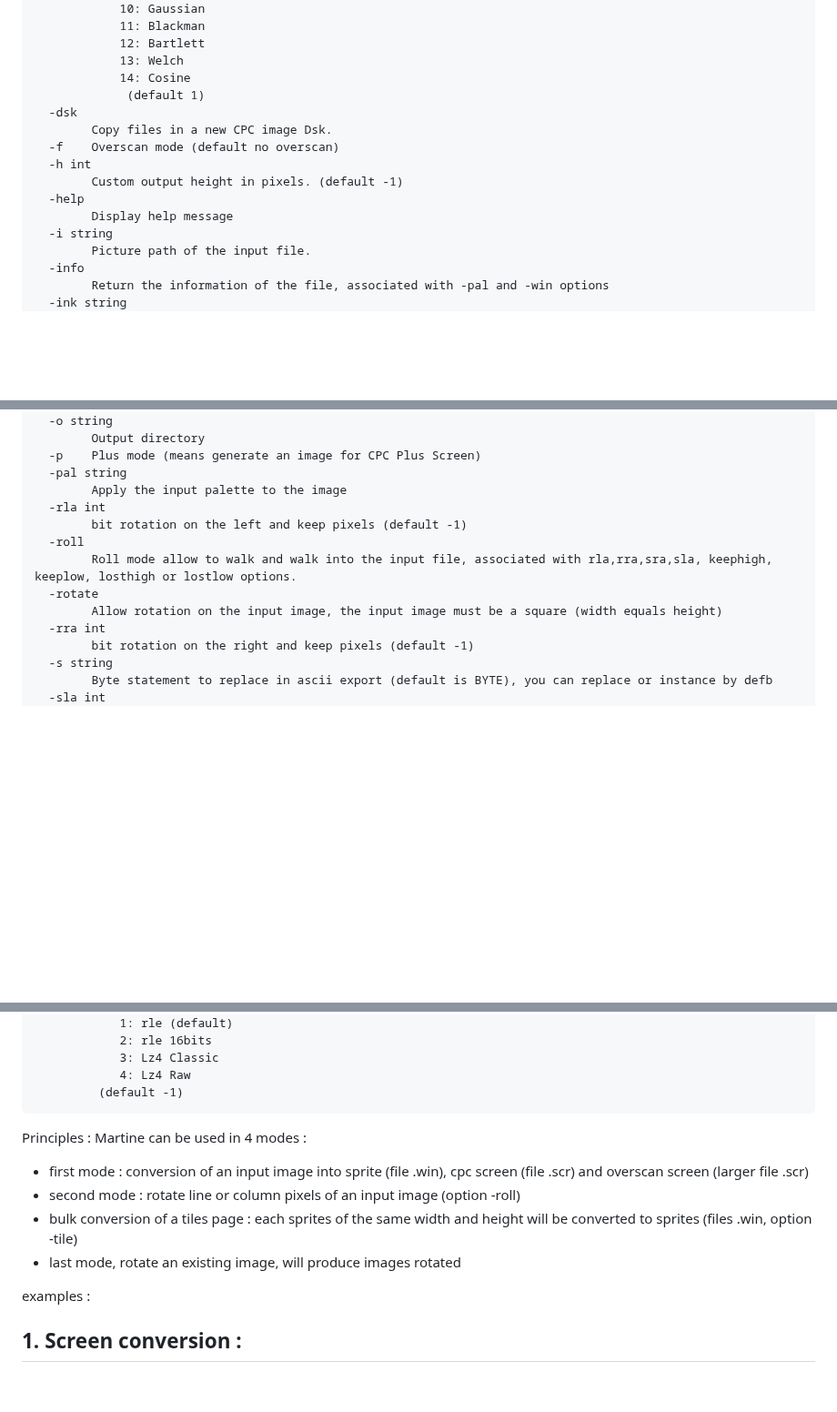
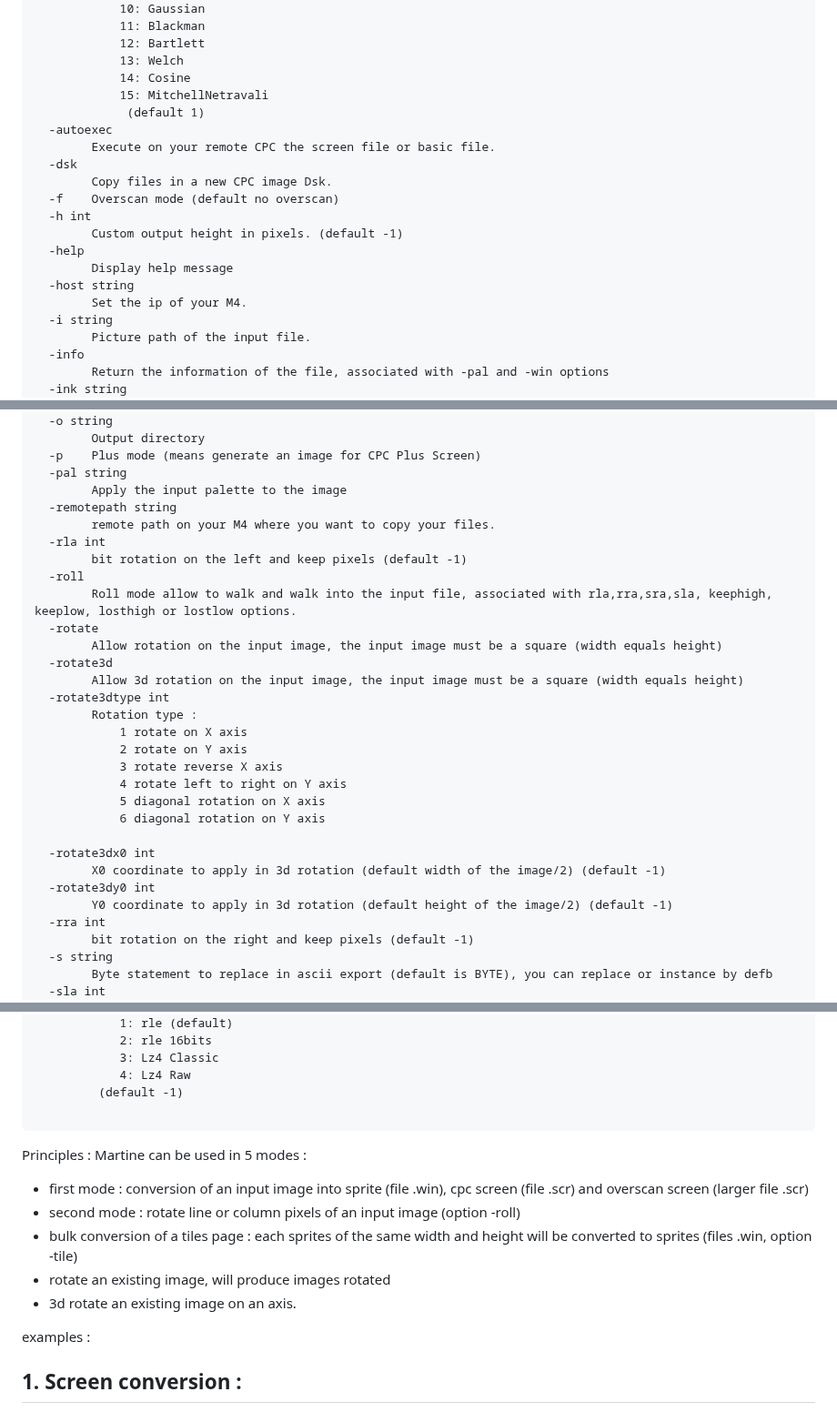
Before and after one commit to jeromelesaux/martine, a Markdown page: README.md, 3 parts joined by grey strips. Shown at 91% size. Drawn GitHub-style; blank space fills up the shorter version.

````diff
--- a/README.md
+++ b/README.md
@@ -41,7 +42,10 @@ usage :
     		12: Bartlett
     		13: Welch
     		14: Cosine
+    		15: MitchellNetravali
     		 (default 1)
+  -autoexec
+    	Execute on your remote CPC the screen file or basic file.
   -dsk
     	Copy files in a new CPC image Dsk.
   -f	Overscan mode (default no overscan)
@@ -49,6 +53,8 @@ usage :
     	Custom output height in pixels. (default -1)
   -help
     	Display help message
+  -host string
+    	Set the ip of your M4.
   -i string
     	Picture path of the input file.
   -info
@@ -84,12 +90,29 @@ usage :
   -p	Plus mode (means generate an image for CPC Plus Screen)
   -pal string
     	Apply the input palette to the image
+  -remotepath string
+    	remote path on your M4 where you want to copy your files.
   -rla int
     	bit rotation on the left and keep pixels (default -1)
   -roll
     	Roll mode allow to walk and walk into the input file, associated with rla,rra,sra,sla, keephigh, keeplow, losthigh or lostlow options.
   -rotate
     	Allow rotation on the input image, the input image must be a square (width equals height)
+  -rotate3d
+    	Allow 3d rotation on the input image, the input image must be a square (width equals height)
+  -rotate3dtype int
+    	Rotation type :
+    		1 rotate on X axis
+    		2 rotate on Y axis
+    		3 rotate reverse X axis
+    		4 rotate left to right on Y axis
+    		5 diagonal rotation on X axis
+    		6 diagonal rotation on Y axis
+
+  -rotate3dx0 int
+    	X0 coordinate to apply in 3d rotation (default width of the image/2) (default -1)
+  -rotate3dy0 int
+    	Y0 coordinate to apply in 3d rotation (default height of the image/2) (default -1)
   -rra int
     	bit rotation on the right and keep pixels (default -1)
   -s string
@@ -111,14 +134,16 @@ usage :
     		3: Lz4 Classic
     		4: Lz4 Raw
     	 (default -1)
+
 ```
 
 Principles :
-Martine can be used in 4 modes :
+Martine can be used in 5 modes :
  * first mode : conversion of an input image into sprite (file .win), cpc screen (file .scr) and overscan screen (larger file .scr)
  * second mode : rotate line or column pixels of an input image (option -roll)
  * bulk conversion of a tiles page : each sprites of the same width and height will be converted to sprites (files .win, option -tile)
- * last mode, rotate an existing image, will produce images rotated
+ * rotate an existing image, will produce images rotated
+ * 3d rotate an existing image on an axis.
 
 examples :
 ## 1. Screen conversion :
````
Also changed, not shown: other parts of README.md (+32 -1 lines), samples/sonic.png (added), samples/sonic_rotate.gif (added).
